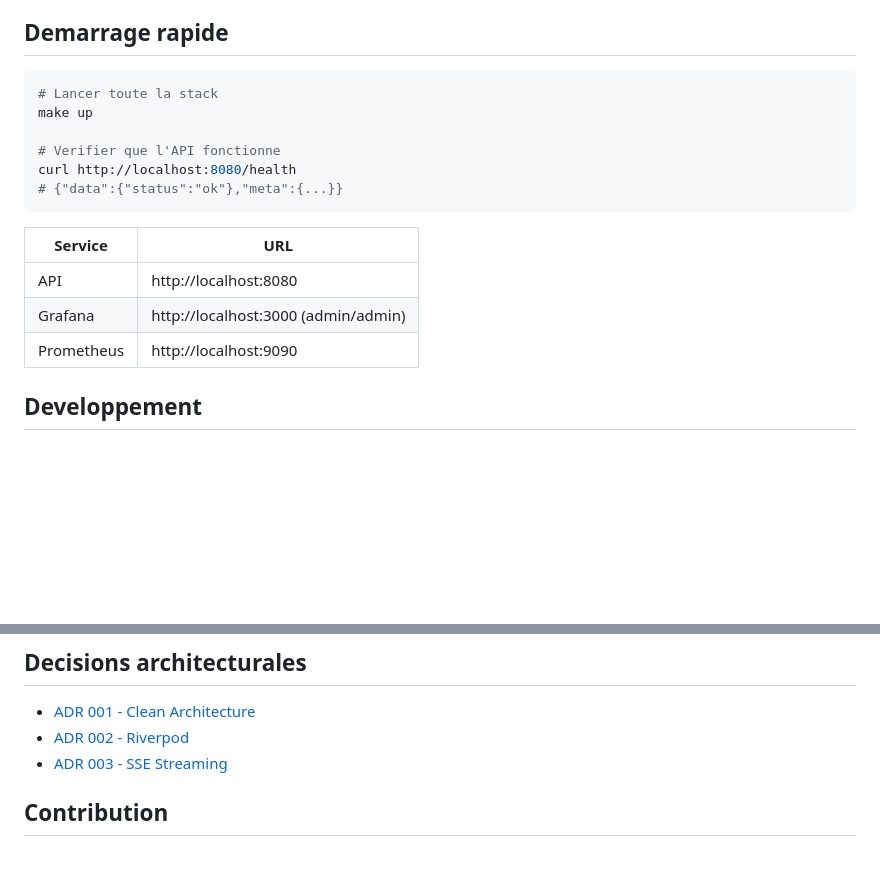
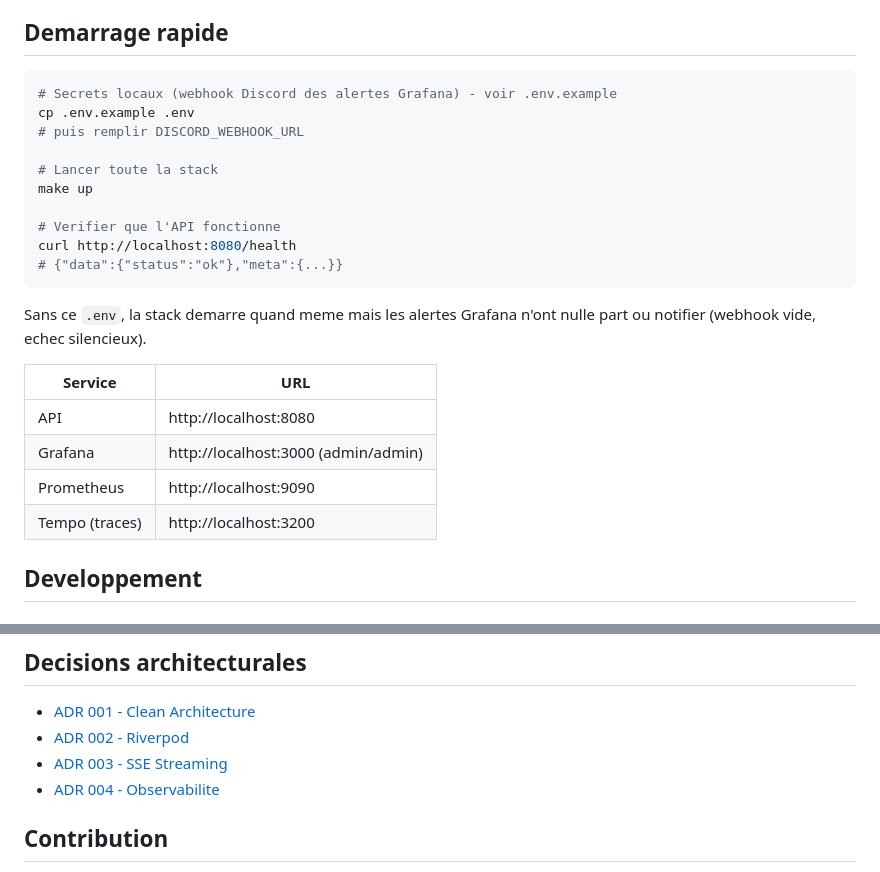
Before and after one commit to EkinL/streampulse, a Markdown page: README.md, 2 parts joined by grey strips. Drawn GitHub-style; blank space fills up the shorter version.

````diff
--- a/README.md
+++ b/README.md
@@ -67,6 +67,10 @@ app/             Router, Theme, Constants
 ## Demarrage rapide
 
 ```bash
+# Secrets locaux (webhook Discord des alertes Grafana) - voir .env.example
+cp .env.example .env
+# puis remplir DISCORD_WEBHOOK_URL
+
 # Lancer toute la stack
 make up
 
@@ -75,11 +79,14 @@ curl http://localhost:8080/health
 # {"data":{"status":"ok"},"meta":{...}}
 ```
 
+Sans ce `.env`, la stack demarre quand meme mais les alertes Grafana n'ont nulle part ou notifier (webhook vide, echec silencieux).
+
 | Service | URL |
 |---------|-----|
 | API | http://localhost:8080 |
 | Grafana | http://localhost:3000 (admin/admin) |
 | Prometheus | http://localhost:9090 |
+| Tempo (traces) | http://localhost:3200 |
 
 ## Developpement
 
@@ -186,6 +193,7 @@ cd mobile && flutter test
 - [ADR 001 - Clean Architecture](docs/ADR/001-clean-architecture.md)
 - [ADR 002 - Riverpod](docs/ADR/002-state-management-riverpod.md)
 - [ADR 003 - SSE Streaming](docs/ADR/003-streaming-sse.md)
+- [ADR 004 - Observabilite](docs/ADR/004-observabilite.md)
 
 ## Contribution
 
````
Also changed, not shown: docs/ADR/004-observabilite.md (added, +71 -0 lines).
